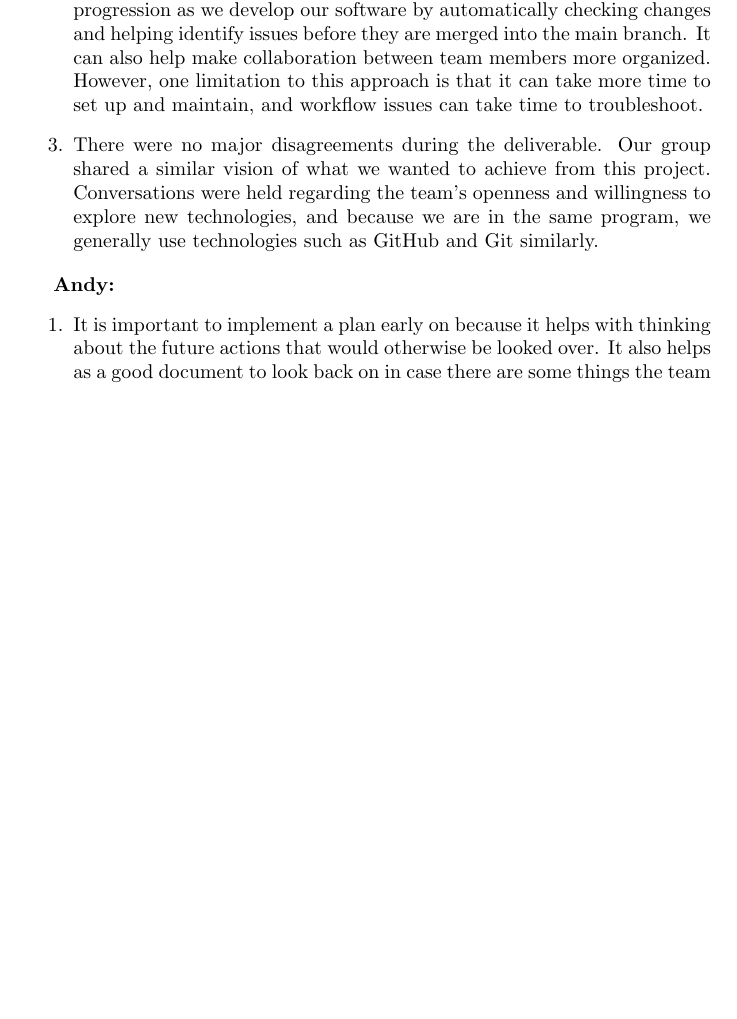
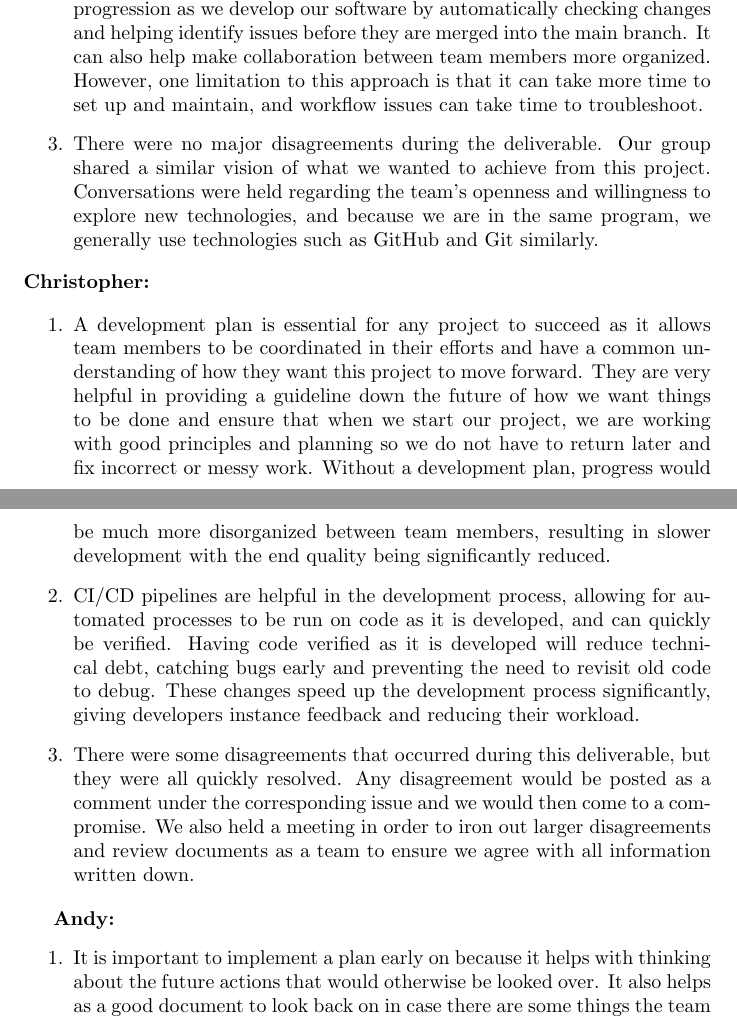
Before and after one commit to Aeolus-Software/RealmForge, a LaTeX document (docs/DevelopmentPlan/DevelopmentPlan.tex): part of page 13 of 17 before the commit and two parts of pages 13 and 14 of 17 after it, the two joined at a grey line, cut so that both start at the same text, the shorter picture padded with empty space. Compiled offline with pdfLaTeX; a LaTeX package or settings file that is missing is left out.

Commit message:
#13, add reflection

```diff
--- a/docs/DevelopmentPlan/DevelopmentPlan.tex
+++ b/docs/DevelopmentPlan/DevelopmentPlan.tex
@@ -239,6 +239,23 @@ tools, and therefore no AI-generated text was required to be verified.
 	and because we are in the same program, we generally use technologies such as GitHub and Git similarly.
 \end{enumerate}
 
+\noindent \textbf{Christopher:}
+
+\begin{enumerate}
+	\item A development plan is essential for any project to succeed as it allows team members to be coordinated in their efforts
+	and have a common understanding of how they want this project to move forward. They are very helpful in providing a guideline
+	down the future of how we want things to be done and ensure that when we start our project, we are working with good principles
+	and planning so we do not have to 	return later and fix incorrect or messy work. Without a development plan, progress would be
+	much more disorganized between team members, resulting in slower development with the end quality being significantly reduced.
+	\item CI/CD pipelines are helpful in the development process, allowing for automated processes to be run on code as it is developed,
+	and can quickly be verified. Having code verified as it is developed will 		reduce technical debt, catching bugs early and preventing
+	the need to revisit old code to debug. These changes speed up the development process significantly, giving developers instance feedback
+	and reducing their workload.
+	\item There were some disagreements that occurred during this deliverable, but they were all quickly resolved. Any disagreement would be
+	posted as a comment under the corresponding issue and we would then 		come to a compromise. We also held a meeting in order to iron
+	out larger disagreements and review documents as a team to ensure we agree with all information written down.
+\end{enumerate}
+
 \input{DevelopmentPlanReflections/AndyReflections.tex}
 
 \newpage{}
```
